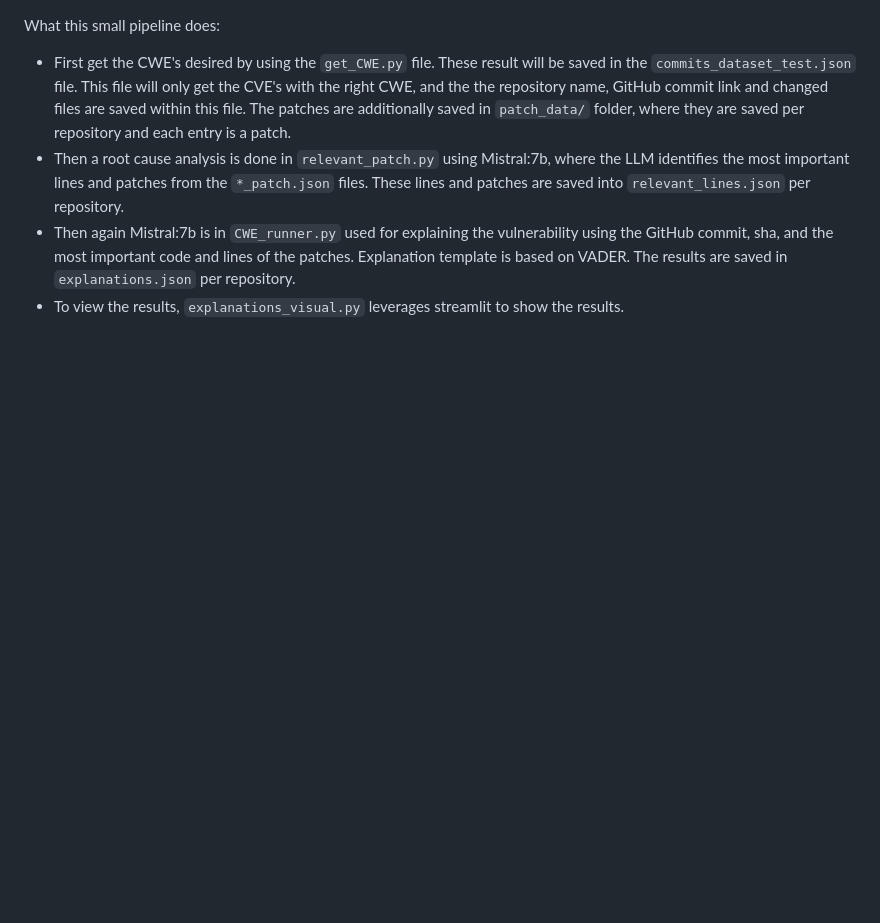
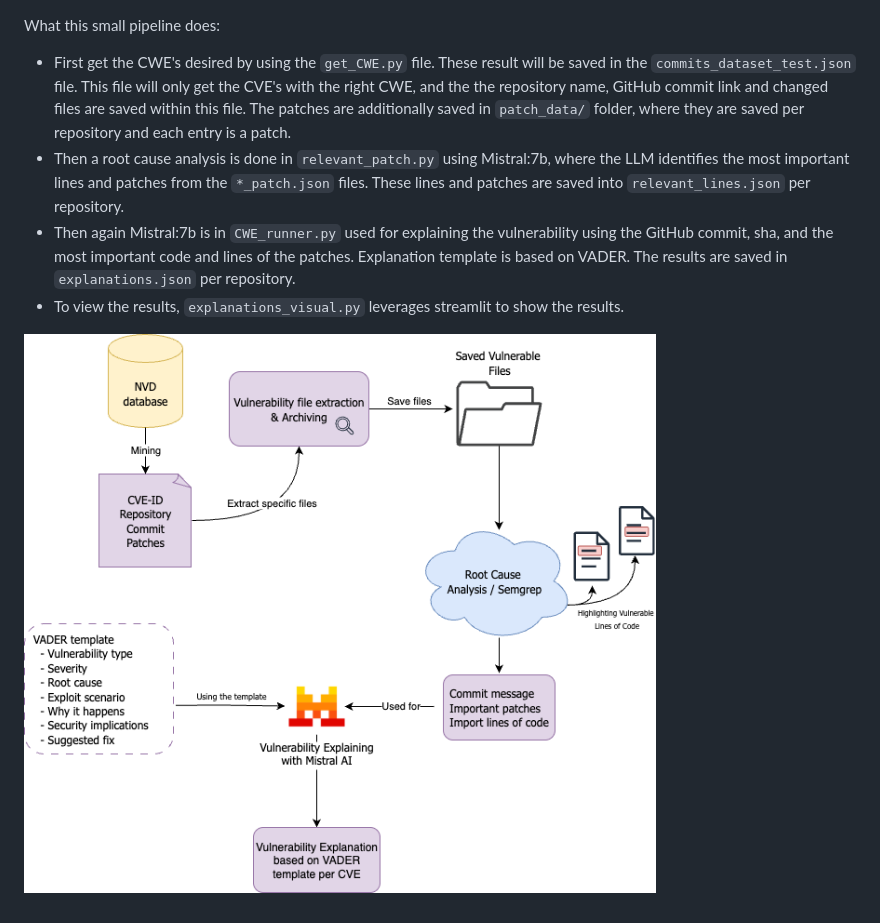
Before and after one commit to pcrooijendijk/explainify, a Markdown page: README.md, the part around the change. GitHub-like rendering; pictures changed too: img/explainify.drawio.png (added); blank space fills up the shorter version.

Commit message:
Added diagram of pipeline

```diff
--- a/README.md
+++ b/README.md
@@ -1,6 +1,8 @@
 What this small pipeline does:
 
-- First get the CWE's desired by using the `get_CWE.py` file. These result will be saved in the `commits_dataset_test.json` file. This file will only get the CVE's with the right CWE, and the the repository name, GitHub commit link and changed files are saved within this file. The patches are additionally saved in `patch_data/` folder, where they are saved per repository and each entry is a patch.
-- Then a root cause analysis is done in `relevant_patch.py` using Mistral:7b, where the LLM identifies the most important lines and patches from the `*_patch.json` files. These lines and patches are saved into `relevant_lines.json` per repository.
-- Then again Mistral:7b is in `CWE_runner.py` used for explaining the vulnerability using the GitHub commit, sha, and the most important code and lines of the patches. Explanation template is based on VADER. The results are saved in `explanations.json` per repository.
-- To view the results, `explanations_visual.py` leverages streamlit to show the results.
+*   First get the CWE's desired by using the `get_CWE.py` file. These result will be saved in the `commits_dataset_test.json` file. This file will only get the CVE's with the right CWE, and the the repository name, GitHub commit link and changed files are saved within this file. The patches are additionally saved in `patch_data/` folder, where they are saved per repository and each entry is a patch.
+*   Then a root cause analysis is done in `relevant_patch.py` using Mistral:7b, where the LLM identifies the most important lines and patches from the `*_patch.json` files. These lines and patches are saved into `relevant_lines.json` per repository.
+*   Then again Mistral:7b is in `CWE_runner.py` used for explaining the vulnerability using the GitHub commit, sha, and the most important code and lines of the patches. Explanation template is based on VADER. The results are saved in `explanations.json` per repository.
+*   To view the results, `explanations_visual.py` leverages streamlit to show the results.
+
+![The pipeline in question:](img/explainify.drawio.png)
```
Also changed, not shown: 1 other file.
